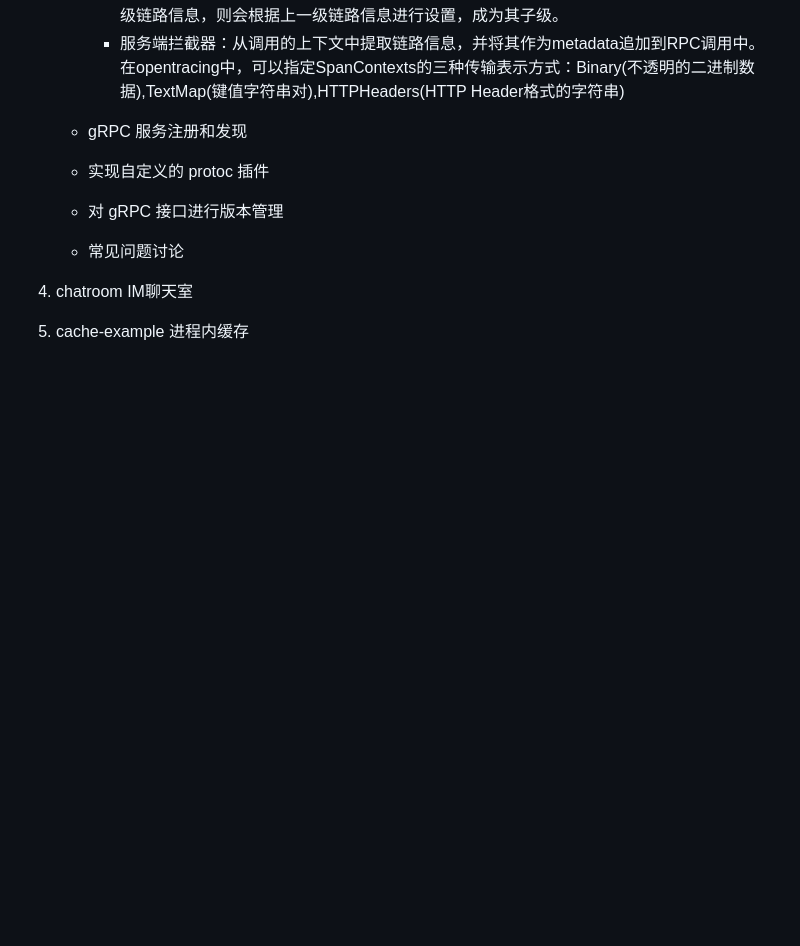
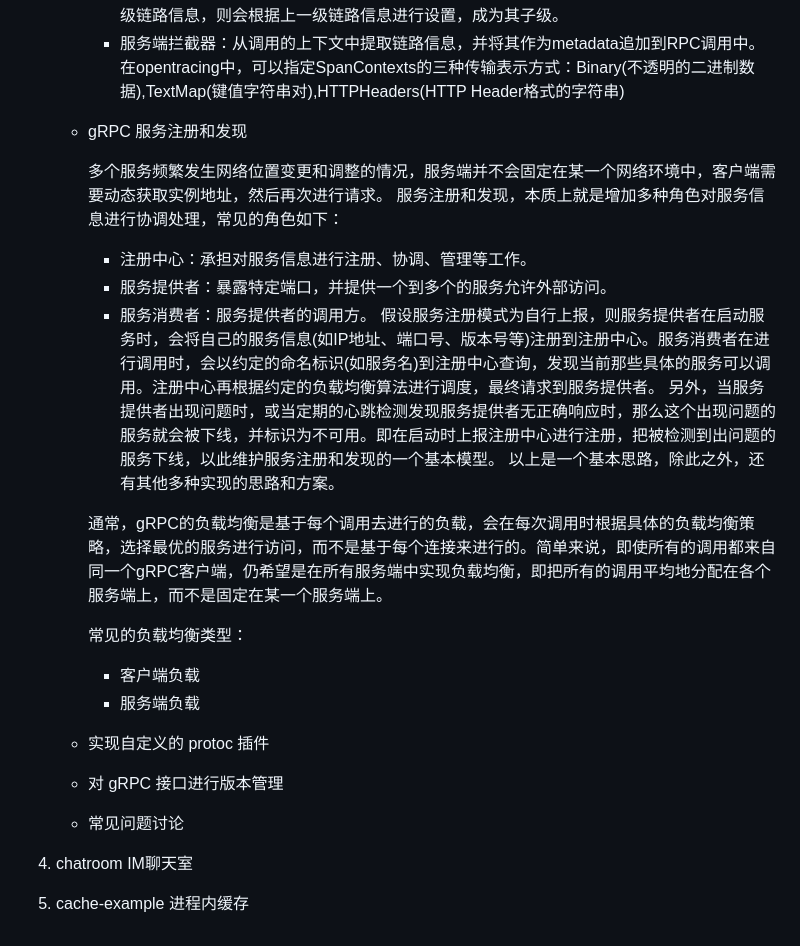
Before and after one commit to dapings/examples, a Markdown page: go-programing-tour-2023/README.md, the part around the change. GitHub-like rendering; blank space fills up the shorter version.

Commit message:
tag service grpc lb type desc

```diff
--- a/go-programing-tour-2023/README.md
+++ b/go-programing-tour-2023/README.md
@@ -394,6 +394,22 @@
      在opentracing中，可以指定SpanContexts的三种传输表示方式：Binary(不透明的二进制数据),TextMap(键值字符串对),HTTPHeaders(HTTP Header格式的字符串)
 
    - gRPC 服务注册和发现
+
+     多个服务频繁发生网络位置变更和调整的情况，服务端并不会固定在某一个网络环境中，客户端需要动态获取实例地址，然后再次进行请求。
+     服务注册和发现，本质上就是增加多种角色对服务信息进行协调处理，常见的角色如下：
+     - 注册中心：承担对服务信息进行注册、协调、管理等工作。
+     - 服务提供者：暴露特定端口，并提供一个到多个的服务允许外部访问。
+     - 服务消费者：服务提供者的调用方。
+     假设服务注册模式为自行上报，则服务提供者在启动服务时，会将自己的服务信息(如IP地址、端口号、版本号等)注册到注册中心。服务消费者在进行调用时，会以约定的命名标识(如服务名)到注册中心查询，发现当前那些具体的服务可以调用。注册中心再根据约定的负载均衡算法进行调度，最终请求到服务提供者。
+     另外，当服务提供者出现问题时，或当定期的心跳检测发现服务提供者无正确响应时，那么这个出现问题的服务就会被下线，并标识为不可用。即在启动时上报注册中心进行注册，把被检测到出问题的服务下线，以此维护服务注册和发现的一个基本模型。
+     以上是一个基本思路，除此之外，还有其他多种实现的思路和方案。
+
+     通常，gRPC的负载均衡是基于每个调用去进行的负载，会在每次调用时根据具体的负载均衡策略，选择最优的服务进行访问，而不是基于每个连接来进行的。简单来说，即使所有的调用都来自同一个gRPC客户端，仍希望是在所有服务端中实现负载均衡，即把所有的调用平均地分配在各个服务端上，而不是固定在某一个服务端上。
+
+     常见的负载均衡类型：
+     - 客户端负载
+     - 服务端负载
+
    - 实现自定义的 protoc 插件
    - 对 gRPC 接口进行版本管理
    - 常见问题讨论
```
